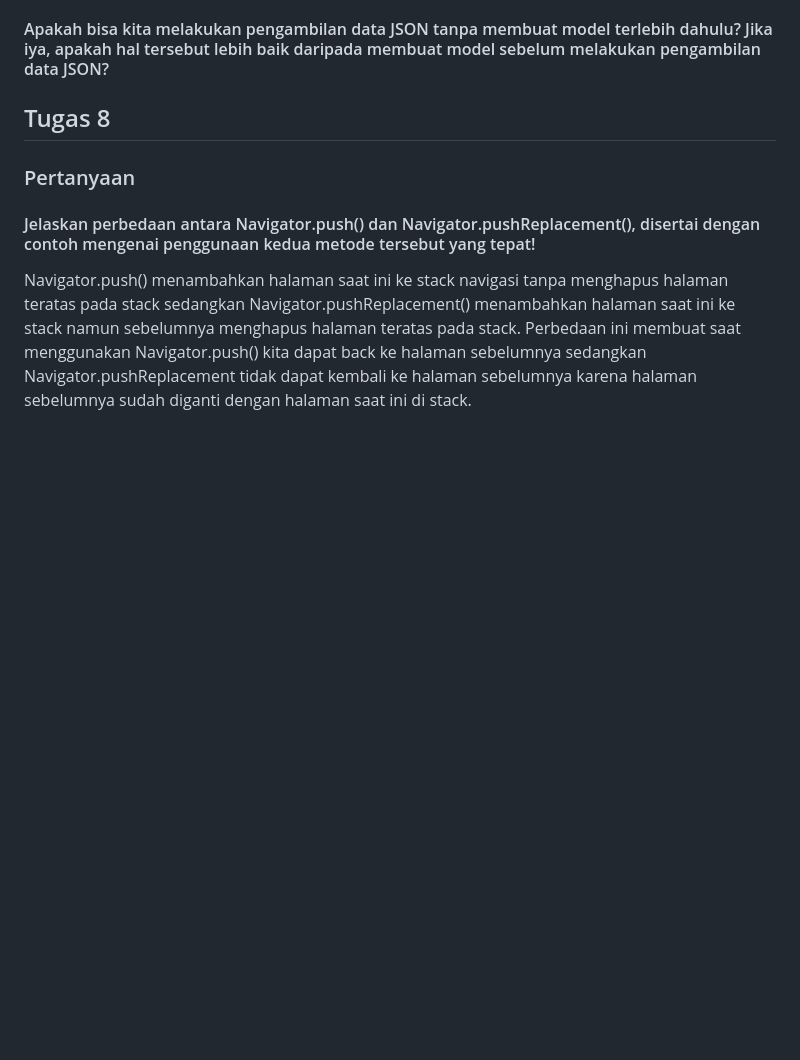
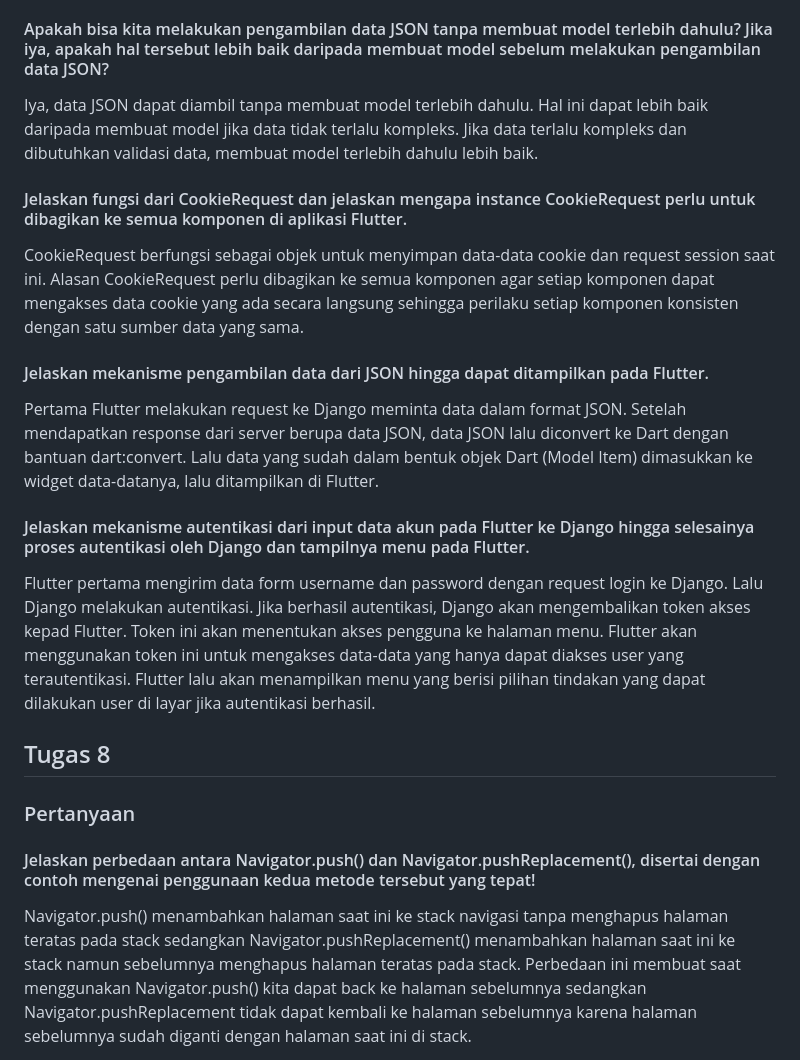
Before and after one commit to SkyClave/game_inventory_mobile, a Markdown page: README.md, the part around the change. GitHub-like rendering; blank space fills up the shorter version.

Commit message:
some readme

```diff
--- a/README.md
+++ b/README.md
@@ -6,6 +6,19 @@
 
 #### Apakah bisa kita melakukan pengambilan data JSON tanpa membuat model terlebih dahulu? Jika iya, apakah hal tersebut lebih baik daripada membuat model sebelum melakukan pengambilan data JSON?
 
+Iya, data JSON dapat diambil tanpa membuat model terlebih dahulu. Hal ini dapat lebih baik daripada membuat model jika data tidak terlalu kompleks. Jika data terlalu kompleks dan dibutuhkan validasi data, membuat model terlebih dahulu lebih baik.
+
+#### Jelaskan fungsi dari CookieRequest dan jelaskan mengapa instance CookieRequest perlu untuk dibagikan ke semua komponen di aplikasi Flutter.
+
+CookieRequest berfungsi sebagai objek untuk menyimpan data-data cookie dan request session saat ini. Alasan CookieRequest perlu dibagikan ke semua komponen agar setiap komponen dapat mengakses data cookie yang ada secara langsung sehingga perilaku setiap komponen konsisten dengan satu sumber data yang sama.
+
+#### Jelaskan mekanisme pengambilan data dari JSON hingga dapat ditampilkan pada Flutter.
+
+Pertama Flutter melakukan request ke Django meminta data dalam format JSON. Setelah mendapatkan response dari server berupa data JSON, data JSON lalu diconvert ke Dart dengan bantuan dart:convert. Lalu data yang sudah dalam bentuk objek Dart (Model Item) dimasukkan ke widget data-datanya, lalu ditampilkan di Flutter.
+
+#### Jelaskan mekanisme autentikasi dari input data akun pada Flutter ke Django hingga selesainya proses autentikasi oleh Django dan tampilnya menu pada Flutter.
+
+Flutter pertama mengirim data form username dan password dengan request login ke Django. Lalu Django melakukan autentikasi. Jika berhasil autentikasi, Django akan mengembalikan token akses kepad Flutter. Token ini akan menentukan akses pengguna ke halaman menu. Flutter akan menggunakan token ini untuk mengakses data-data yang hanya dapat diakses user yang terautentikasi. Flutter lalu akan menampilkan menu yang berisi pilihan tindakan yang dapat dilakukan user di layar jika autentikasi berhasil.
 
 
 ## Tugas 8
```
